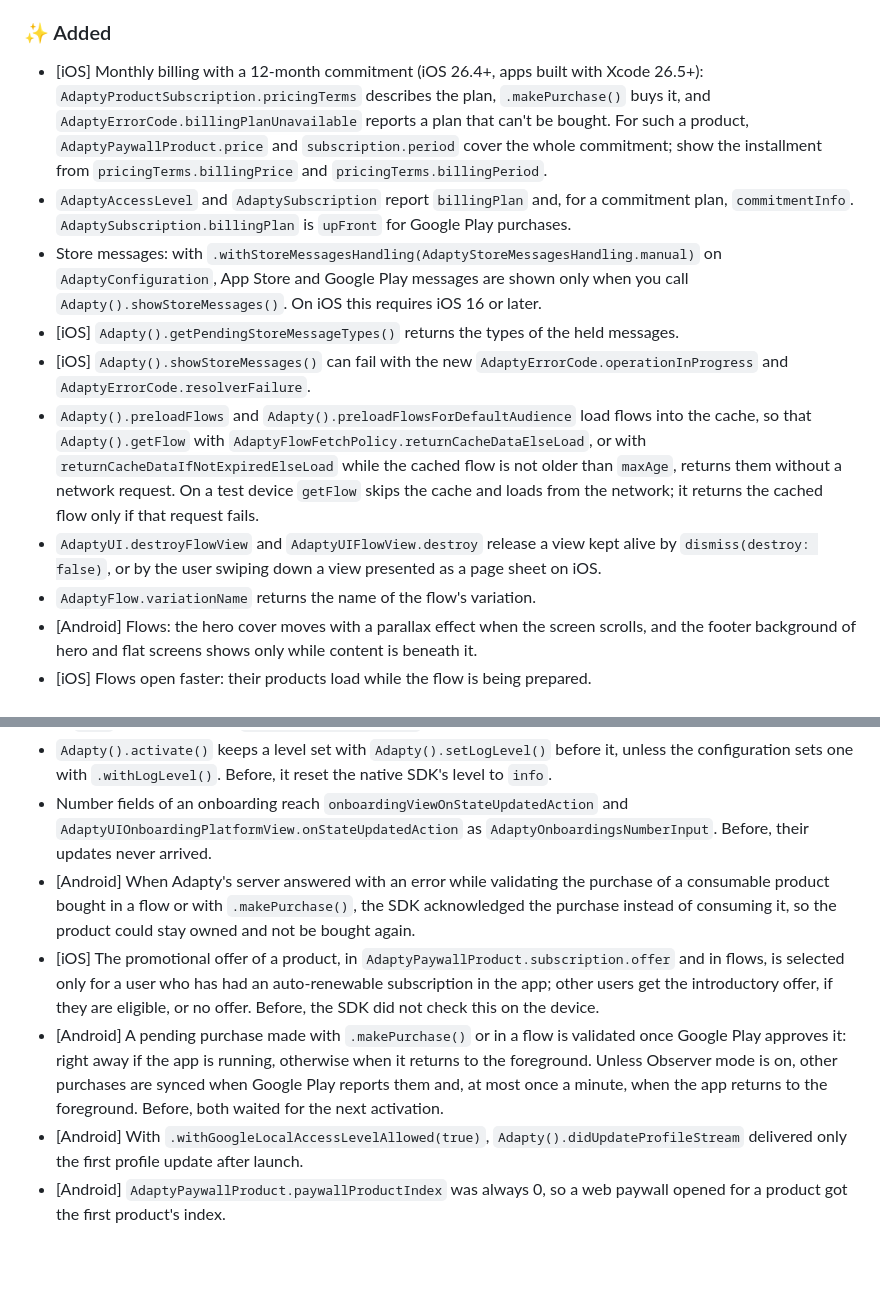
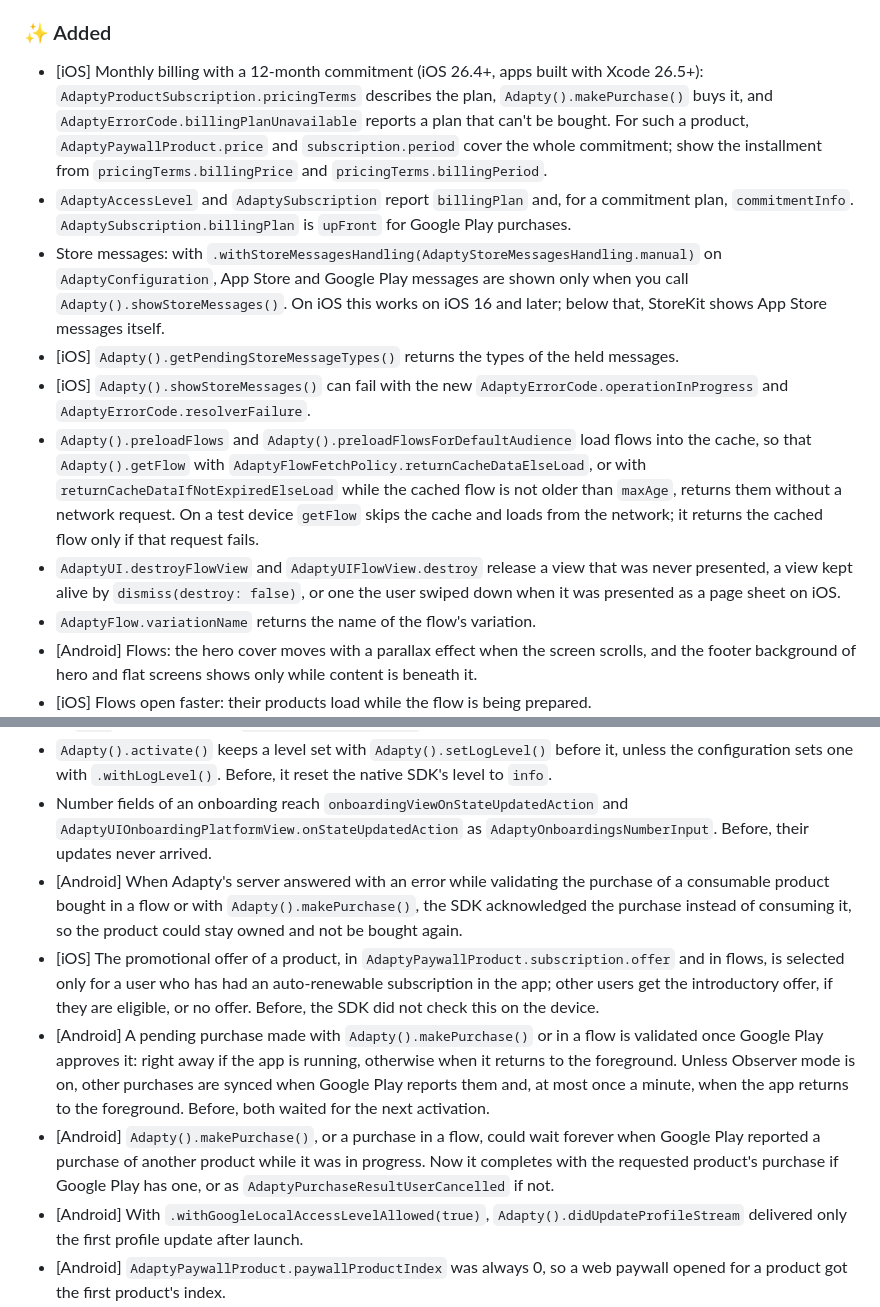
Before and after one commit to adaptyteam/AdaptySDK-Flutter, a Markdown page: CHANGELOG.md, 2 parts joined by grey strips. Rendered like a GitHub page; blank space fills up the shorter version.

Commit message:
docs(changelog): add the Android purchase hang fix and align call names
Android SDK 4.1.0 marked the purchase callback as used before it checked
the product, so a Google Play update about another product left
makePurchase waiting forever. 4.3.x checks the product first and looks
the requested purchase up, completing as cancelled when there is none.

Also write Adapty().makePurchase() like the other calls, say that iOS
below 16 keeps showing App Store messages itself, and list
never-presented views in the destroy line.

```diff
--- a/CHANGELOG.md
+++ b/CHANGELOG.md
@@ -9,13 +9,13 @@
 
 ### ✨ Added
 
-- [iOS] Monthly billing with a 12-month commitment (iOS 26.4+, apps built with Xcode 26.5+): `AdaptyProductSubscription.pricingTerms` describes the plan, `.makePurchase()` buys it, and `AdaptyErrorCode.billingPlanUnavailable` reports a plan that can't be bought. For such a product, `AdaptyPaywallProduct.price` and `subscription.period` cover the whole commitment; show the installment from `pricingTerms.billingPrice` and `pricingTerms.billingPeriod`.
+- [iOS] Monthly billing with a 12-month commitment (iOS 26.4+, apps built with Xcode 26.5+): `AdaptyProductSubscription.pricingTerms` describes the plan, `Adapty().makePurchase()` buys it, and `AdaptyErrorCode.billingPlanUnavailable` reports a plan that can't be bought. For such a product, `AdaptyPaywallProduct.price` and `subscription.period` cover the whole commitment; show the installment from `pricingTerms.billingPrice` and `pricingTerms.billingPeriod`.
 - `AdaptyAccessLevel` and `AdaptySubscription` report `billingPlan` and, for a commitment plan, `commitmentInfo`. `AdaptySubscription.billingPlan` is `upFront` for Google Play purchases.
-- Store messages: with `.withStoreMessagesHandling(AdaptyStoreMessagesHandling.manual)` on `AdaptyConfiguration`, App Store and Google Play messages are shown only when you call `Adapty().showStoreMessages()`. On iOS this requires iOS 16 or later.
+- Store messages: with `.withStoreMessagesHandling(AdaptyStoreMessagesHandling.manual)` on `AdaptyConfiguration`, App Store and Google Play messages are shown only when you call `Adapty().showStoreMessages()`. On iOS this works on iOS 16 and later; below that, StoreKit shows App Store messages itself.
 - [iOS] `Adapty().getPendingStoreMessageTypes()` returns the types of the held messages.
 - [iOS] `Adapty().showStoreMessages()` can fail with the new `AdaptyErrorCode.operationInProgress` and `AdaptyErrorCode.resolverFailure`.
 - `Adapty().preloadFlows` and `Adapty().preloadFlowsForDefaultAudience` load flows into the cache, so that `Adapty().getFlow` with `AdaptyFlowFetchPolicy.returnCacheDataElseLoad`, or with `returnCacheDataIfNotExpiredElseLoad` while the cached flow is not older than `maxAge`, returns them without a network request. On a test device `getFlow` skips the cache and loads from the network; it returns the cached flow only if that request fails.
-- `AdaptyUI.destroyFlowView` and `AdaptyUIFlowView.destroy` release a view kept alive by `dismiss(destroy: false)`, or by the user swiping down a view presented as a page sheet on iOS.
+- `AdaptyUI.destroyFlowView` and `AdaptyUIFlowView.destroy` release a view that was never presented, a view kept alive by `dismiss(destroy: false)`, or one the user swiped down when it was presented as a page sheet on iOS.
 - `AdaptyFlow.variationName` returns the name of the flow's variation.
 - [Android] Flows: the hero cover moves with a parallax effect when the screen scrolls, and the footer background of hero and flat screens shows only while content is beneath it.
 - [iOS] Flows open faster: their products load while the flow is being prepared.
@@ -28,9 +28,10 @@
 - `.withLogLevel()` on `AdaptyConfiguration` also sets the level of the logs this package prints. Before, they stayed at `info` unless you called `Adapty().setLogLevel()`.
 - `Adapty().activate()` keeps a level set with `Adapty().setLogLevel()` before it, unless the configuration sets one with `.withLogLevel()`. Before, it reset the native SDK's level to `info`.
 - Number fields of an onboarding reach `onboardingViewOnStateUpdatedAction` and `AdaptyUIOnboardingPlatformView.onStateUpdatedAction` as `AdaptyOnboardingsNumberInput`. Before, their updates never arrived.
-- [Android] When Adapty's server answered with an error while validating the purchase of a consumable product bought in a flow or with `.makePurchase()`, the SDK acknowledged the purchase instead of consuming it, so the product could stay owned and not be bought again.
+- [Android] When Adapty's server answered with an error while validating the purchase of a consumable product bought in a flow or with `Adapty().makePurchase()`, the SDK acknowledged the purchase instead of consuming it, so the product could stay owned and not be bought again.
 - [iOS] The promotional offer of a product, in `AdaptyPaywallProduct.subscription.offer` and in flows, is selected only for a user who has had an auto-renewable subscription in the app; other users get the introductory offer, if they are eligible, or no offer. Before, the SDK did not check this on the device.
-- [Android] A pending purchase made with `.makePurchase()` or in a flow is validated once Google Play approves it: right away if the app is running, otherwise when it returns to the foreground. Unless Observer mode is on, other purchases are synced when Google Play reports them and, at most once a minute, when the app returns to the foreground. Before, both waited for the next activation.
+- [Android] A pending purchase made with `Adapty().makePurchase()` or in a flow is validated once Google Play approves it: right away if the app is running, otherwise when it returns to the foreground. Unless Observer mode is on, other purchases are synced when Google Play reports them and, at most once a minute, when the app returns to the foreground. Before, both waited for the next activation.
+- [Android] `Adapty().makePurchase()`, or a purchase in a flow, could wait forever when Google Play reported a purchase of another product while it was in progress. Now it completes with the requested product's purchase if Google Play has one, or as `AdaptyPurchaseResultUserCancelled` if not.
 - [Android] With `.withGoogleLocalAccessLevelAllowed(true)`, `Adapty().didUpdateProfileStream` delivered only the first profile update after launch.
 - [Android] `AdaptyPaywallProduct.paywallProductIndex` was always 0, so a web paywall opened for a product got the first product's index.
 - [iOS] Crashes while choosing the A/B test variation of a flow or onboarding, in a flow showing the same product on several screens, in a flow date picker with an out-of-range value, and in a flow script producing `NaN` or an infinite number.
```
